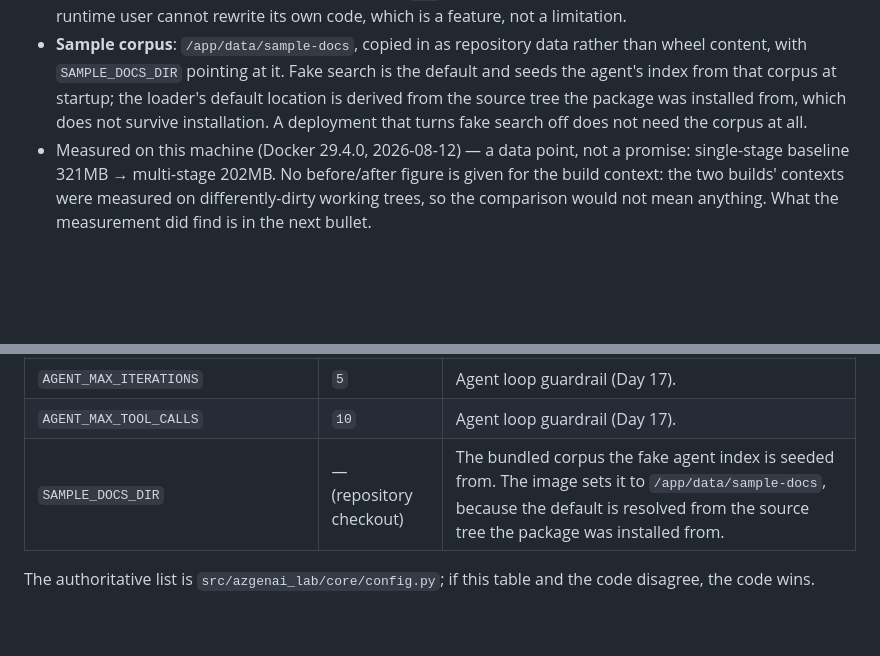
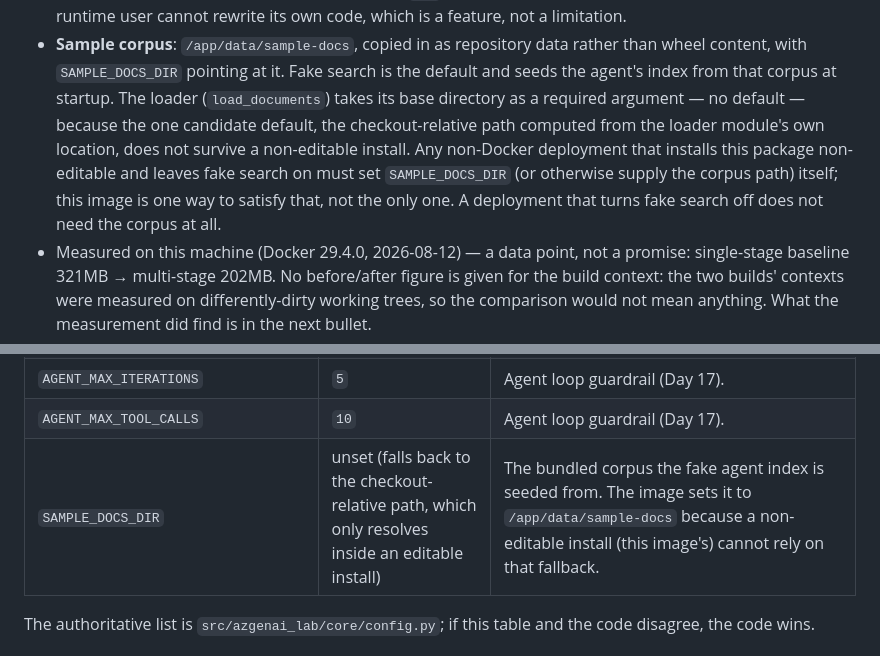
Before and after one commit to kehao-playground/azure-genai-backend-lab, a Markdown page: docs/docker.md, 2 parts joined by grey strips. Rendered like a GitHub page; blank space fills up the shorter version.

Commit message:
docs: describe load_documents' base_dir as required, not defaulted
Follows the load_documents signature change: the Sample corpus bullet
and the SAMPLE_DOCS_DIR table row previously described a loader default
that no longer exists. Documents explicitly that any non-Docker,
non-editable install with fake search on must supply SAMPLE_DOCS_DIR
itself -- this image is one way to satisfy that, not the only one.

```diff
--- a/docs/docker.md
+++ b/docs/docker.md
@@ -48,9 +48,14 @@ docker stop -t 30 azgenai-lab
 - **Sample corpus**: `/app/data/sample-docs`, copied in as repository data
   rather than wheel content, with `SAMPLE_DOCS_DIR` pointing at it. Fake
   search is the default and seeds the agent's index from that corpus at
-  startup; the loader's default location is derived from the source tree
-  the package was installed from, which does not survive installation. A
-  deployment that turns fake search off does not need the corpus at all.
+  startup. The loader (`load_documents`) takes its base directory as a
+  required argument — no default — because the one candidate default, the
+  checkout-relative path computed from the loader module's own location,
+  does not survive a non-editable install. Any non-Docker deployment that
+  installs this package non-editable and leaves fake search on must set
+  `SAMPLE_DOCS_DIR` (or otherwise supply the corpus path) itself; this
+  image is one way to satisfy that, not the only one. A deployment that
+  turns fake search off does not need the corpus at all.
 - Measured on this machine (Docker 29.4.0, 2026-08-12) — a data point, not a
   promise: single-stage baseline 321MB → multi-stage 202MB. No before/after
   figure is given for the build context: the two builds' contexts were
@@ -141,7 +146,7 @@ container.
 | `RAG_TOP` | `5` | Retrieval hits handed to generation (Day 14). |
 | `AGENT_MAX_ITERATIONS` | `5` | Agent loop guardrail (Day 17). |
 | `AGENT_MAX_TOOL_CALLS` | `10` | Agent loop guardrail (Day 17). |
-| `SAMPLE_DOCS_DIR` | — (repository checkout) | The bundled corpus the fake agent index is seeded from. The image sets it to `/app/data/sample-docs`, because the default is resolved from the source tree the package was installed from. |
+| `SAMPLE_DOCS_DIR` | unset (falls back to the checkout-relative path, which only resolves inside an editable install) | The bundled corpus the fake agent index is seeded from. The image sets it to `/app/data/sample-docs` because a non-editable install (this image's) cannot rely on that fallback. |
 
 The authoritative list is `src/azgenai_lab/core/config.py`; if this table
 and the code disagree, the code wins.
```
